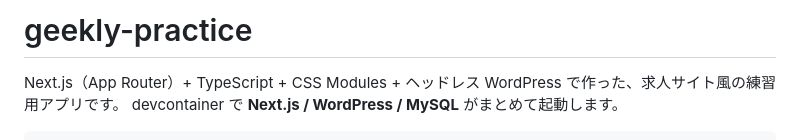
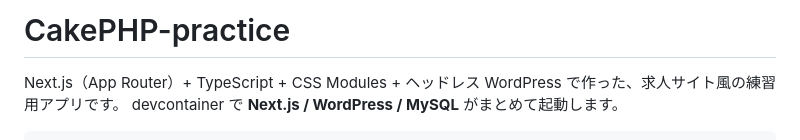
Before and after one commit to slcwr/CakePHP-practice, a Markdown page: README.md, the part around the change. Drawn GitHub-style.

Commit message:
Rename project  CakePHP-practice

```diff
--- a/README.md
+++ b/README.md
@@ -1,4 +1,4 @@
-# geekly-practice
+# CakePHP-practice
 
 Next.js（App Router）+ TypeScript + CSS Modules + ヘッドレス WordPress で作った、求人サイト風の練習用アプリです。
 devcontainer で **Next.js / WordPress / MySQL** がまとめて起動します。
```
